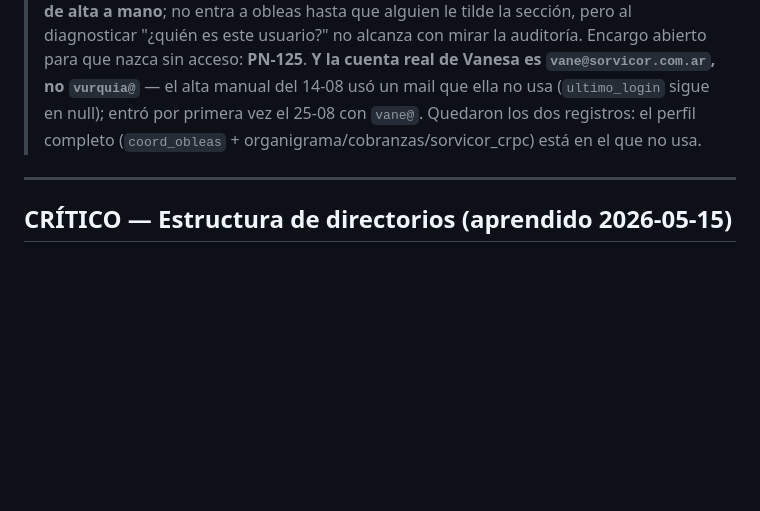
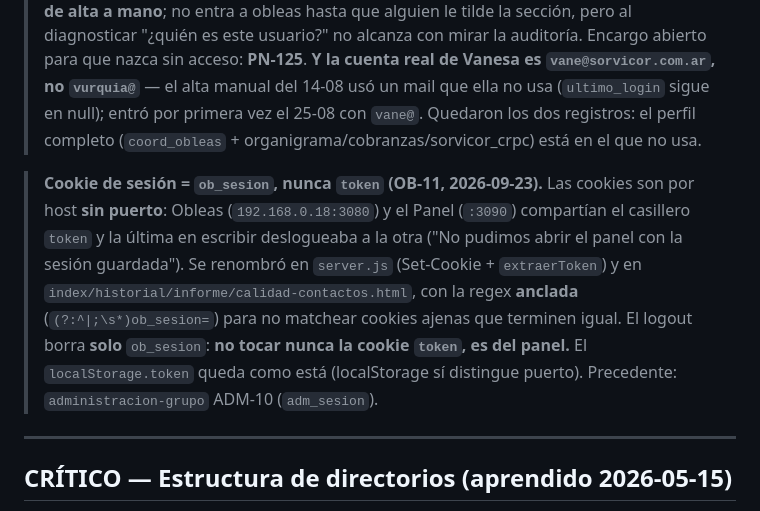
Before and after one commit to arielxp1978/sistema-obleas-app, a Markdown page: CLAUDE.md, the part around the change. Drawn GitHub-style; blank space fills up the shorter version.

Commit message:
docs: OB-11 — cookie ob_sesion, por qué y qué no tocar
Co-Authored-By: Claude Opus 5.5 <noreply@anthropic.com>

```diff
--- a/CLAUDE.md
+++ b/CLAUDE.md
@@ -10,6 +10,8 @@ Procesador de CSVs de obleas GNC exportados de ENARGAS. Clasifica vehículos seg
 
 > **Ojo con el alta de usuarios (verificado 2026-08-25).** Obleas no auto-crea, pero **el panel sí**: su callback de Google (`panel-nova/routes/auth.js:112-118`) da de alta sola a cualquier cuenta de los dominios permitidos, con rol `coord_ventas` y secciones `{dashboard,faq}` — y ese INSERT **no queda en `panel.audit_log`**, a diferencia de las altas del CRUD. Así apareció `vane@sorvicor.com.ar` sin que Ariel lo hubiera creado. Consecuencia práctica para obleas: **un usuario puede existir en `panel.usuarios` sin que nadie lo haya dado de alta a mano**; no entra a obleas hasta que alguien le tilde la sección, pero al diagnosticar "¿quién es este usuario?" no alcanza con mirar la auditoría. Encargo abierto para que nazca sin acceso: **PN-125**.
 > **Y la cuenta real de Vanesa es `vane@sorvicor.com.ar`, no `vurquia@`** — el alta manual del 14-08 usó un mail que ella no usa (`ultimo_login` sigue en null); entró por primera vez el 25-08 con `vane@`. Quedaron los dos registros: el perfil completo (`coord_obleas` + organigrama/cobranzas/sorvicor_crpc) está en el que no usa.
+
+> **Cookie de sesión = `ob_sesion`, nunca `token` (OB-11, 2026-09-23).** Las cookies son por host **sin puerto**: Obleas (`192.168.0.18:3080`) y el Panel (`:3090`) compartían el casillero `token` y la última en escribir deslogueaba a la otra ("No pudimos abrir el panel con la sesión guardada"). Se renombró en `server.js` (Set-Cookie + `extraerToken`) y en `index/historial/informe/calidad-contactos.html`, con la regex **anclada** (`(?:^|;\s*)ob_sesion=`) para no matchear cookies ajenas que terminen igual. El logout borra **solo** `ob_sesion`: **no tocar nunca la cookie `token`, es del panel.** El `localStorage.token` queda como está (localStorage sí distingue puerto). Precedente: `administracion-grupo` ADM-10 (`adm_sesion`).
 
 ---
 
```
